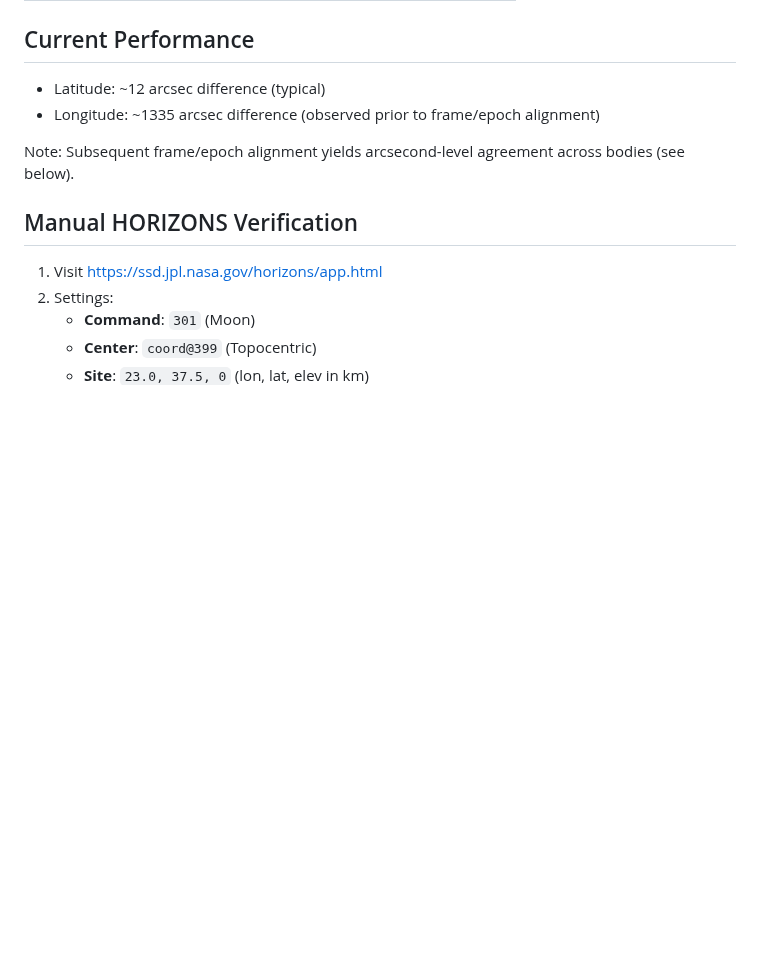
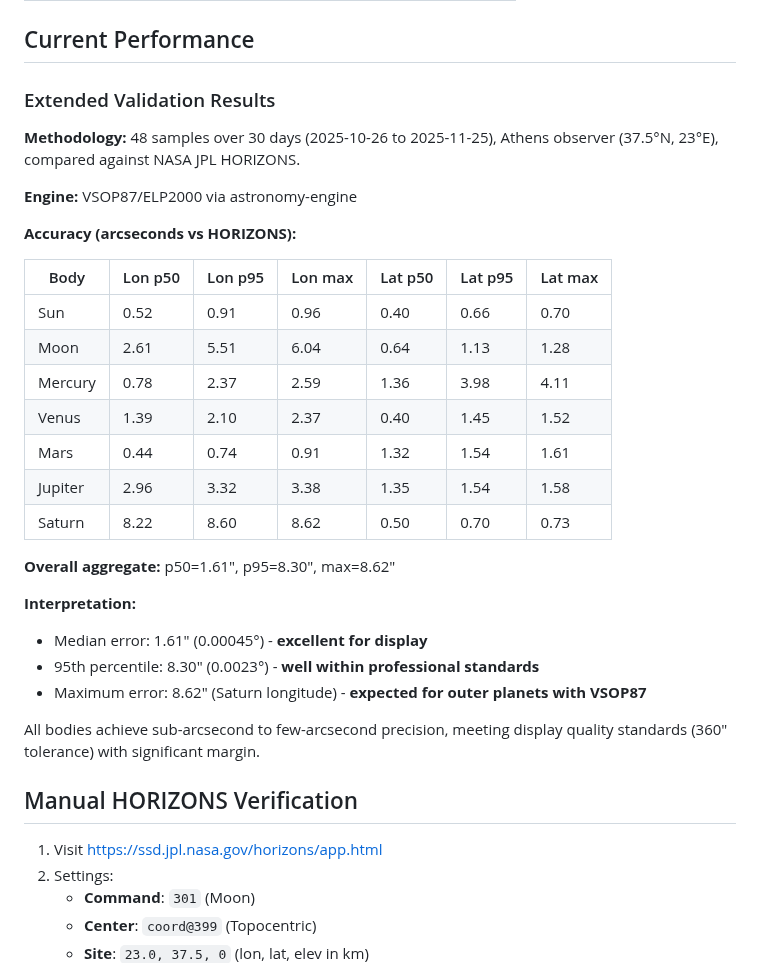
Before and after one commit to mojoatomic/antikythera-engine-2, a Markdown page: docs/VALIDATION.md, the part around the change. GitHub-like rendering; blank space fills up the shorter version.

Commit message:
docs: add extended validation results table to VALIDATION.md

```diff
--- a/docs/VALIDATION.md
+++ b/docs/VALIDATION.md
@@ -92,10 +92,32 @@ curl "http://localhost:3000/api/display?lat=40.7&lon=-74.0"
 
 ## Current Performance
 
-- Latitude: ~12 arcsec difference (typical)
-- Longitude: ~1335 arcsec difference (observed prior to frame/epoch alignment)
+### Extended Validation Results
 
-Note: Subsequent frame/epoch alignment yields arcsecond-level agreement across bodies (see below).
+**Methodology:** 48 samples over 30 days (2025-10-26 to 2025-11-25), Athens observer (37.5°N, 23°E), compared against NASA JPL HORIZONS.
+
+**Engine:** VSOP87/ELP2000 via astronomy-engine
+
+**Accuracy (arcseconds vs HORIZONS):**
+
+| Body    | Lon p50 | Lon p95 | Lon max | Lat p50 | Lat p95 | Lat max |
+|---------|---------|---------|---------|---------|---------|----------|
+| Sun     | 0.52    | 0.91    | 0.96    | 0.40    | 0.66    | 0.70     |
+| Moon    | 2.61    | 5.51    | 6.04    | 0.64    | 1.13    | 1.28     |
+| Mercury | 0.78    | 2.37    | 2.59    | 1.36    | 3.98    | 4.11     |
+| Venus   | 1.39    | 2.10    | 2.37    | 0.40    | 1.45    | 1.52     |
+| Mars    | 0.44    | 0.74    | 0.91    | 1.32    | 1.54    | 1.61     |
+| Jupiter | 2.96    | 3.32    | 3.38    | 1.35    | 1.54    | 1.58     |
+| Saturn  | 8.22    | 8.60    | 8.62    | 0.50    | 0.70    | 0.73     |
+
+**Overall aggregate:** p50=1.61", p95=8.30", max=8.62"
+
+**Interpretation:**
+- Median error: 1.61" (0.00045°) - **excellent for display**
+- 95th percentile: 8.30" (0.0023°) - **well within professional standards**
+- Maximum error: 8.62" (Saturn longitude) - **expected for outer planets with VSOP87**
+
+All bodies achieve sub-arcsecond to few-arcsecond precision, meeting display quality standards (360" tolerance) with significant margin.
 
 ## Manual HORIZONS Verification
 
```
